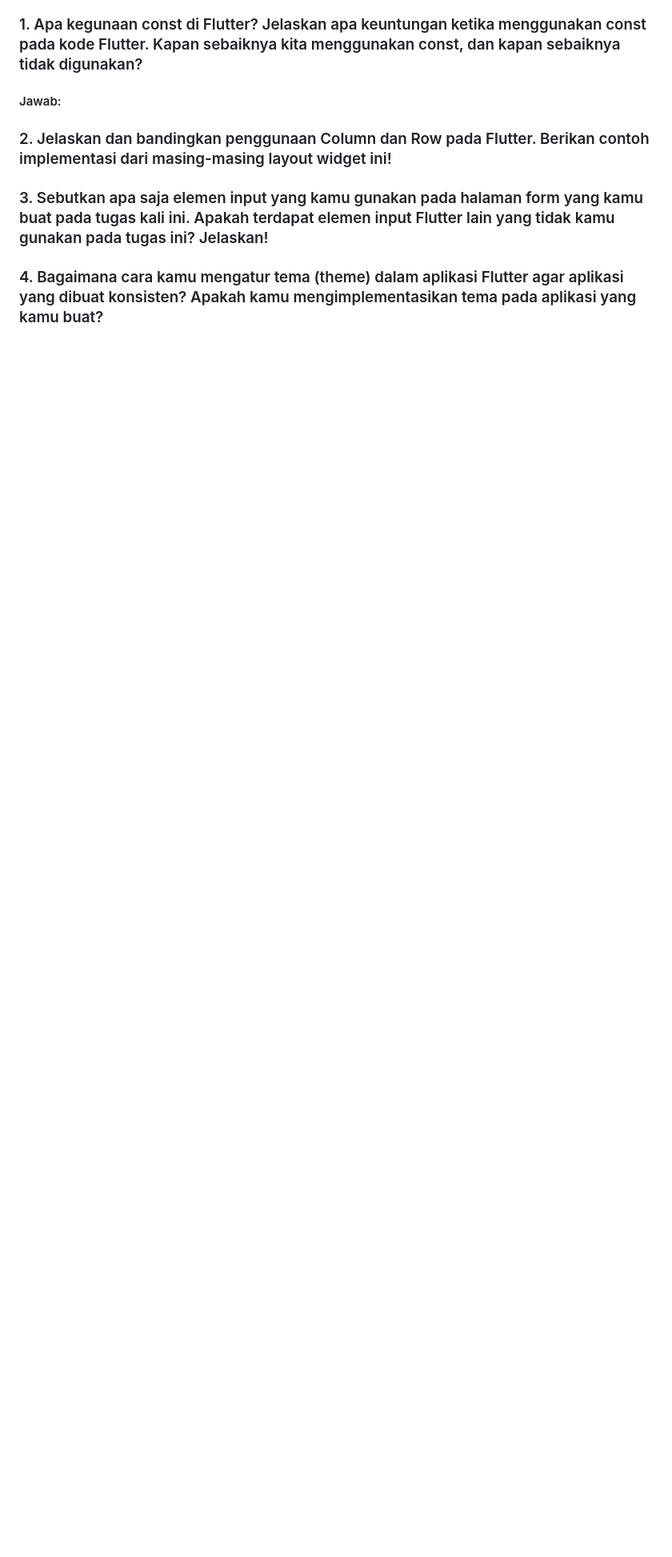
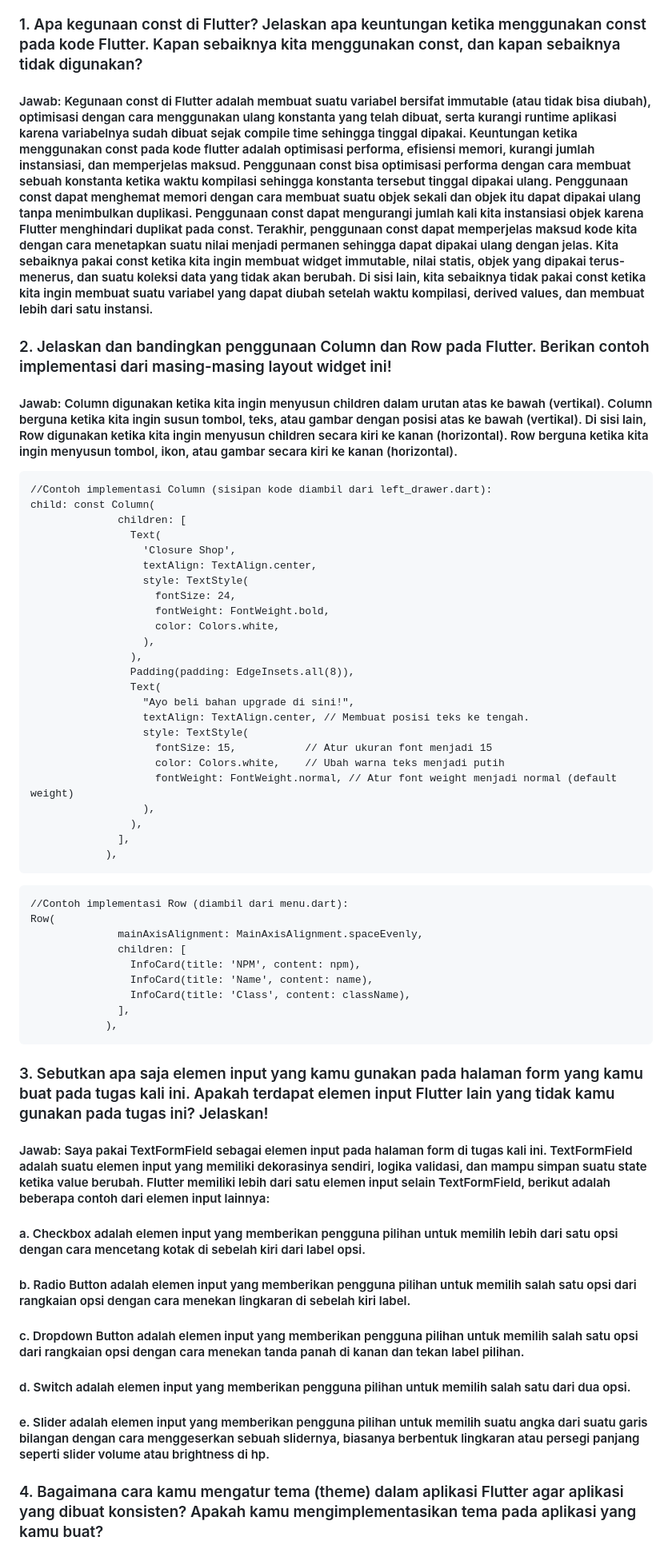
Before and after one commit to Mabacore101/closure-shop-mobile, a Markdown page: README.md, the part around one of its changes. Shown at 80% size. Rendered like a GitHub page; blank space fills up the shorter version.

Commit message:
Selesai menjawab semua pertanyaan pada readme.

````diff
--- a/README.md
+++ b/README.md
@@ -196,8 +196,54 @@ onTap: () {
 ### ===============TUGAS 8===============
 
 ### 1. Apa kegunaan const di Flutter? Jelaskan apa keuntungan ketika menggunakan const pada kode Flutter. Kapan sebaiknya kita menggunakan const, dan kapan sebaiknya tidak digunakan?
-#### Jawab:
+#### Jawab: Kegunaan const di Flutter adalah membuat suatu variabel bersifat immutable (atau tidak bisa diubah), optimisasi dengan cara menggunakan ulang konstanta yang telah dibuat, serta kurangi runtime aplikasi karena variabelnya sudah dibuat sejak compile time sehingga tinggal dipakai. Keuntungan ketika menggunakan const pada kode flutter adalah optimisasi performa, efisiensi memori, kurangi jumlah instansiasi, dan memperjelas maksud. Penggunaan const bisa optimisasi performa dengan cara membuat sebuah konstanta ketika waktu kompilasi sehingga konstanta tersebut tinggal dipakai ulang. Penggunaan const dapat menghemat memori dengan cara membuat suatu objek sekali dan objek itu dapat dipakai ulang tanpa menimbulkan duplikasi. Penggunaan const dapat mengurangi jumlah kali kita instansiasi objek karena Flutter menghindari duplikat pada const. Terakhir, penggunaan const dapat memperjelas maksud kode kita dengan cara menetapkan suatu nilai menjadi permanen sehingga dapat dipakai ulang dengan jelas. Kita sebaiknya pakai const ketika kita ingin membuat widget immutable, nilai statis, objek yang dipakai terus-menerus, dan suatu koleksi data yang tidak akan berubah. Di sisi lain, kita sebaiknya tidak pakai const ketika kita ingin membuat suatu variabel yang dapat diubah setelah waktu kompilasi, derived values, dan membuat lebih dari satu instansi.
 
 ### 2. Jelaskan dan bandingkan penggunaan Column dan Row pada Flutter. Berikan contoh implementasi dari masing-masing layout widget ini!
+#### Jawab: Column digunakan ketika kita ingin menyusun children dalam urutan atas ke bawah (vertikal). Column berguna ketika kita ingin susun tombol, teks, atau gambar dengan posisi atas ke bawah (vertikal). Di sisi lain, Row digunakan ketika kita ingin menyusun children secara kiri ke kanan (horizontal). Row berguna ketika kita ingin menyusun tombol, ikon, atau gambar secara kiri ke kanan (horizontal).
+```
+//Contoh implementasi Column (sisipan kode diambil dari left_drawer.dart):
+child: const Column(
+              children: [
+                Text(
+                  'Closure Shop',
+                  textAlign: TextAlign.center,
+                  style: TextStyle(
+                    fontSize: 24,
+                    fontWeight: FontWeight.bold,
+                    color: Colors.white,
+                  ),
+                ),
+                Padding(padding: EdgeInsets.all(8)),
+                Text(
+                  "Ayo beli bahan upgrade di sini!",
+                  textAlign: TextAlign.center, // Membuat posisi teks ke tengah.
+                  style: TextStyle(
+                    fontSize: 15,           // Atur ukuran font menjadi 15
+                    color: Colors.white,    // Ubah warna teks menjadi putih
+                    fontWeight: FontWeight.normal, // Atur font weight menjadi normal (default weight)
+                  ),
+                ),
+              ],
+            ),
+```
+```
+//Contoh implementasi Row (diambil dari menu.dart):
+Row(
+              mainAxisAlignment: MainAxisAlignment.spaceEvenly,
+              children: [
+                InfoCard(title: 'NPM', content: npm),
+                InfoCard(title: 'Name', content: name),
+                InfoCard(title: 'Class', content: className),
+              ],
+            ),
+```
+
 ### 3. Sebutkan apa saja elemen input yang kamu gunakan pada halaman form yang kamu buat pada tugas kali ini. Apakah terdapat elemen input Flutter lain yang tidak kamu gunakan pada tugas ini? Jelaskan!
+#### Jawab: Saya pakai TextFormField sebagai elemen input pada halaman form di tugas kali ini. TextFormField adalah suatu elemen input yang memiliki dekorasinya sendiri, logika validasi, dan mampu simpan suatu state ketika value berubah. Flutter memiliki lebih dari satu elemen input selain TextFormField, berikut adalah beberapa contoh dari elemen input lainnya:
+#### a. Checkbox adalah elemen input yang memberikan pengguna pilihan untuk memilih lebih dari satu opsi dengan cara mencetang kotak di sebelah kiri dari label opsi.
+#### b. Radio Button adalah elemen input yang memberikan pengguna pilihan untuk memilih salah satu opsi dari rangkaian opsi dengan cara menekan lingkaran di sebelah kiri label.
+#### c. Dropdown Button adalah elemen input yang memberikan pengguna pilihan untuk memilih salah satu opsi dari rangkaian opsi dengan cara menekan tanda panah di kanan dan tekan label pilihan.
+#### d. Switch adalah elemen input yang memberikan pengguna pilihan untuk memilih salah satu dari dua opsi.
+#### e. Slider adalah elemen input yang memberikan pengguna pilihan untuk memilih suatu angka dari suatu garis bilangan dengan cara menggeserkan sebuah slidernya, biasanya berbentuk lingkaran atau persegi panjang seperti slider volume atau brightness di hp.
+
 ### 4. Bagaimana cara kamu mengatur tema (theme) dalam aplikasi Flutter agar aplikasi yang dibuat konsisten? Apakah kamu mengimplementasikan tema pada aplikasi yang kamu buat?
````
Also changed, not shown: other parts of README.md (+3 -0 lines).
